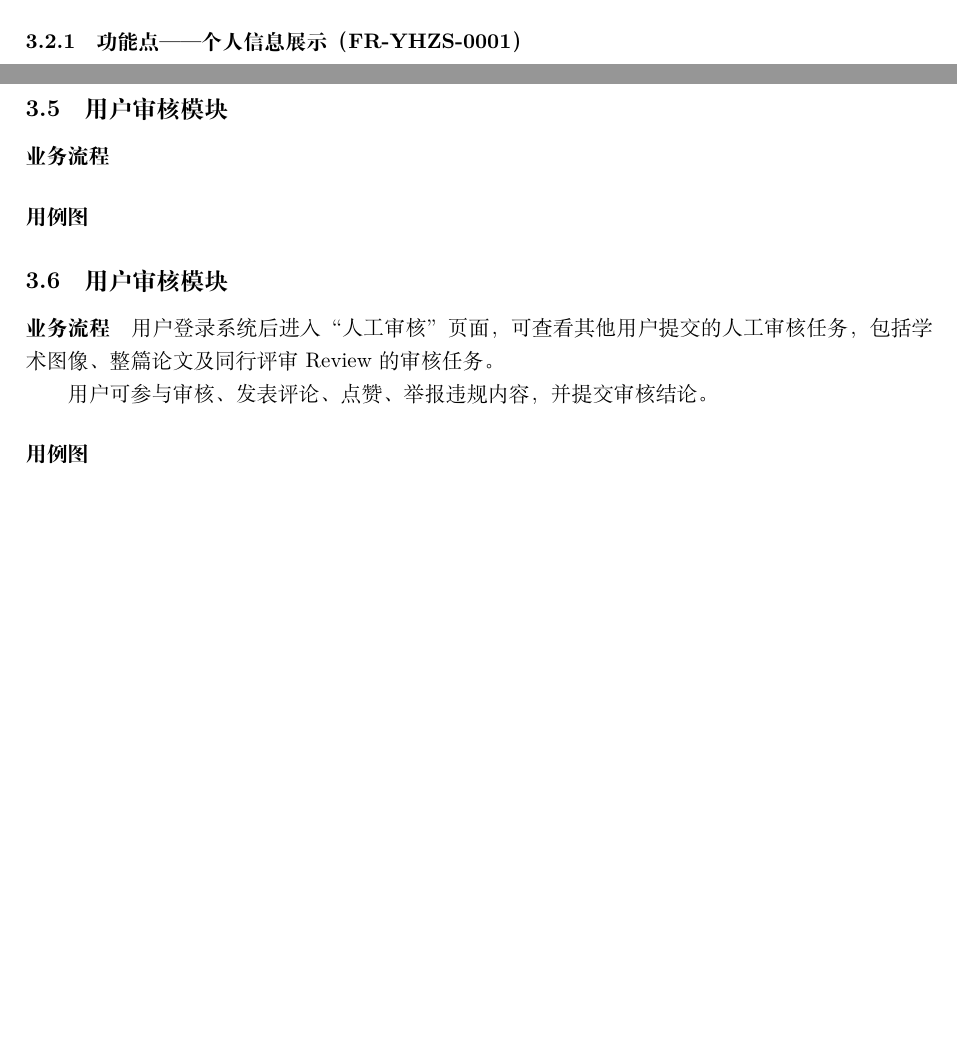
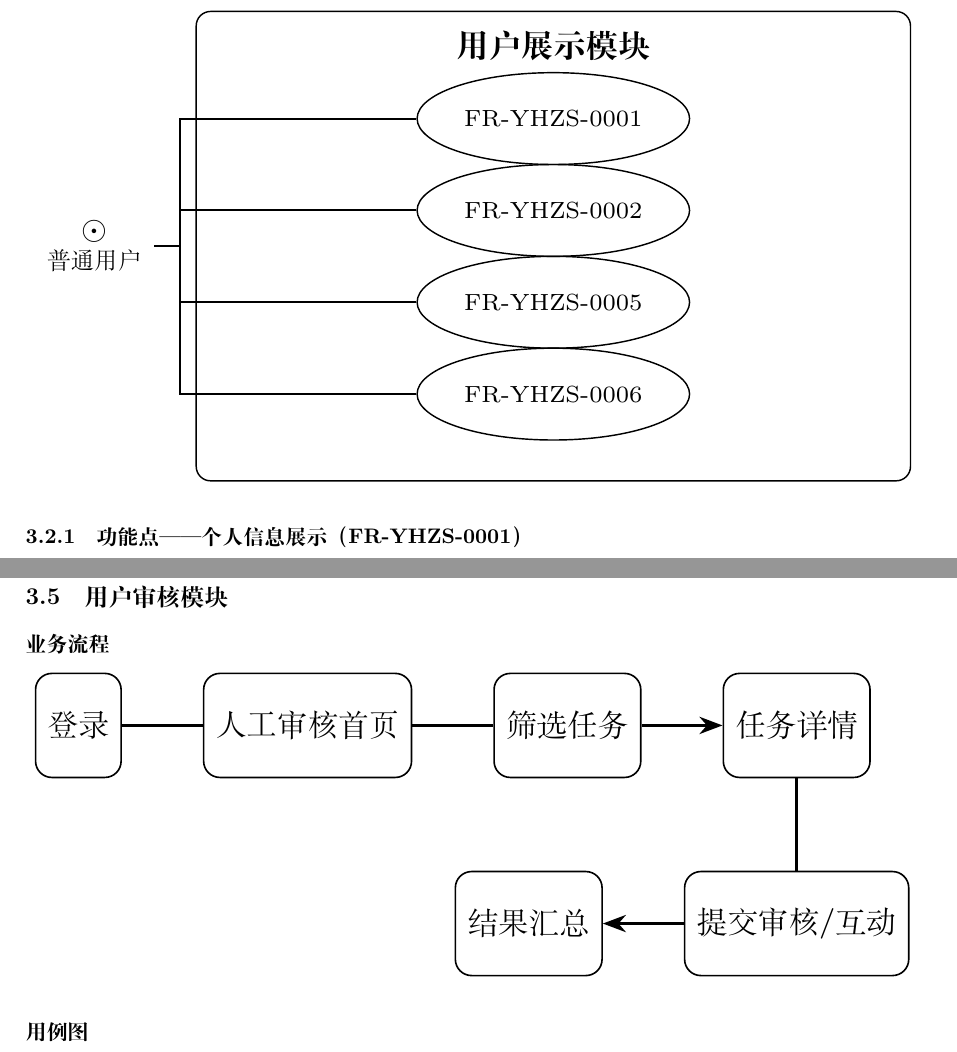
Before and after one commit to HIZ0415/Academic-plagiarism-Detector, a LaTeX document (文档/requirements/main.tex, which reads 文档/requirements/figures/tikz-user-display-usecase.tex, 文档/requirements/figures/tikz-user-review-flow.tex, 文档/requirements/sections/03-functional/03-4-user-review.tex): two parts of pages 15 and 22 of 38, joined at a grey line, cut at the place of the change, the shorter picture padded with empty space. Compiled offline with XeLaTeX.

Commit message:
用户展示、审核：业务流程、用例图

```diff
--- /dev/null
+++ b/文档/requirements/figures/tikz-user-display-usecase.tex
@@ -0,0 +1,16 @@
+\begin{tikzpicture}[
+  uc/.style={draw,ellipse,minimum width=2.6cm,minimum height=9mm,align=center,font=\scriptsize,inner sep=2pt},
+  arr/.style={semithick}
+]
+  \node[draw,rounded corners,minimum width=7cm,minimum height=4.6cm] (frame) at (4.5,2.3) {};
+  \node[anchor=north,yshift=-2pt] at (frame.north) {\small\textbf{用户展示模块}};
+  \node (actor) at (0,2.3) {\shortstack{\small$\odot$\\[-1pt]\scriptsize 普通用户}};
+  \node[uc] (u1) at (4.5,3.55) {FR-YHZS-0001};
+  \node[uc] (u2) at (4.5,2.65) {FR-YHZS-0002};
+  \node[uc] (u5) at (4.5,1.75) {FR-YHZS-0005};
+  \node[uc] (u6) at (4.5,0.85) {FR-YHZS-0006};
+  \draw[arr] (actor.east) -- ++(0.25,0) |- (u1.west);
+  \draw[arr] (actor.east) -- ++(0.25,0) |- (u2.west);
+  \draw[arr] (actor.east) -- ++(0.25,0) |- (u5.west);
+  \draw[arr] (actor.east) -- ++(0.25,0) |- (u6.west);
+\end{tikzpicture}
--- /dev/null
+++ b/文档/requirements/figures/tikz-user-review-flow.tex
@@ -0,0 +1,14 @@
+\begin{tikzpicture}[
+  node distance=7mm,
+  box/.style={draw,rounded corners,align=center,minimum height=9mm,inner sep=3pt,font=\footnotesize},
+  arr/.style={-{Stealth[length=2mm]},semithick}
+]
+  \node[box] (a) {登录};
+  \node[box,right=of a] (b) {人工审核首页};
+  \node[box,right=of b] (c) {筛选任务};
+  \node[box,right=of c] (d) {任务详情};
+  \node[box,below=8mm of d] (e) {提交审核/互动};
+  \node[box,left=of e] (f) {结果汇总};
+  \draw[arr] (a) -- (b) -- (c) -- (d);
+  \draw[arr] (d) -- (e) -- (f);
+\end{tikzpicture}
--- a/文档/requirements/main.tex
+++ b/文档/requirements/main.tex
@@ -3,6 +3,9 @@
 \usepackage[a4paper,margin=2.5cm]{geometry}
 \usepackage[hidelinks]{hyperref}
 \usepackage{multirow,longtable,array}
+\usepackage{graphicx}
+\usepackage{tikz}
+\usetikzlibrary{arrows.meta,positioning,shapes.geometric}
 
 \title{学术AI鉴伪系统需求规格说明书（迭代版）}
 \author{}
--- a/文档/requirements/sections/03-functional/03-4-user-review.tex
+++ b/文档/requirements/sections/03-functional/03-4-user-review.tex
@@ -2,17 +2,15 @@
 
 \paragraph*{业务流程}
 
+\begin{center}
+\resizebox{0.98\linewidth}{!}{\input{figures/tikz-user-review-flow.tex}}
+\end{center}
+
 \paragraph*{用例图}
 
-\subsection{用户审核模块}
-
-\paragraph*{业务流程}
-
-用户登录系统后进入“人工审核”页面，可查看其他用户提交的人工审核任务，包括学术图像、整篇论文及同行评审Review的审核任务。
-
-用户可参与审核、发表评论、点赞、举报违规内容，并提交审核结论。
-
-\paragraph*{用例图}
+\begin{center}
+\resizebox{0.98\linewidth}{!}{\input{figures/tikz-user-review-usecase.tex}}
+\end{center}
 
 \subsubsection{功能点——审核任务展示 （FR-YHSH-0001）}
 
```
Also changed, not shown: 文档/requirements/figures/tikz-user-display-flow.tex (added, +15 -0 lines), 文档/requirements/figures/tikz-user-review-usecase.tex (added, +22 -0 lines), 文档/requirements/sections/03-functional/03-2-user-display.tex (+8 -0 lines).
